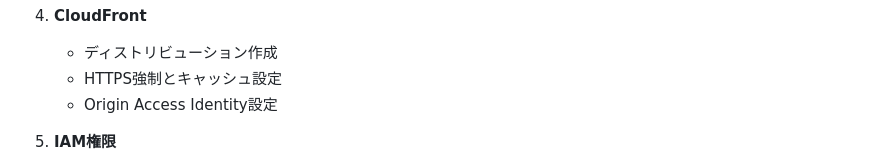
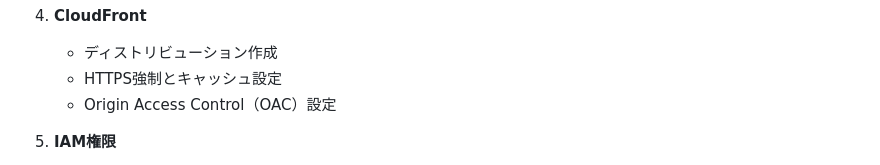
Before and after one commit to Zack-K/daily-checkin-serverless-app, a Markdown page: docs/cdk-execution-test-purpose.md, the part around the change. GitHub-like rendering.

Commit message:
CodeRabbitレビュー対応: OAIをOACに統一修正
- CloudFrontのOrigin Access Identity（OAI）をOrigin Access Control（OAC）に修正
- 設計書との一貫性を保持（OACは最新のセキュリティ機能）

```diff
--- a/docs/cdk-execution-test-purpose.md
+++ b/docs/cdk-execution-test-purpose.md
@@ -52,7 +52,7 @@
 4. **CloudFront**
    - ディストリビューション作成
    - HTTPS強制とキャッシュ設定
-   - Origin Access Identity設定
+   - Origin Access Control（OAC）設定
 
 5. **IAM権限**
    - Lambda実行ロール作成
```
